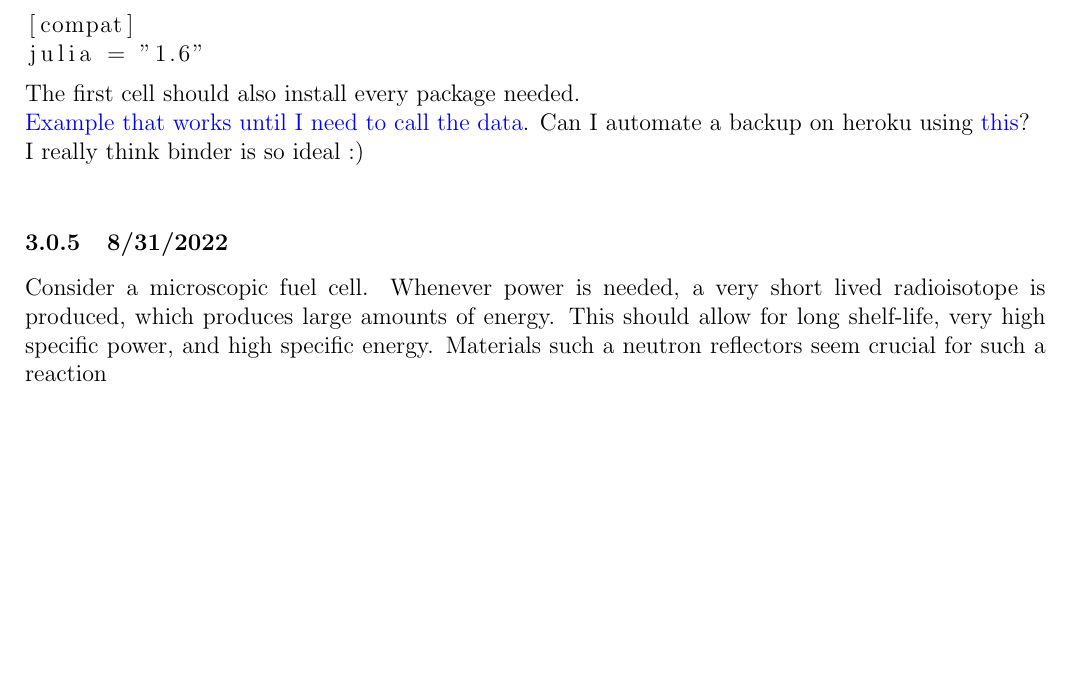
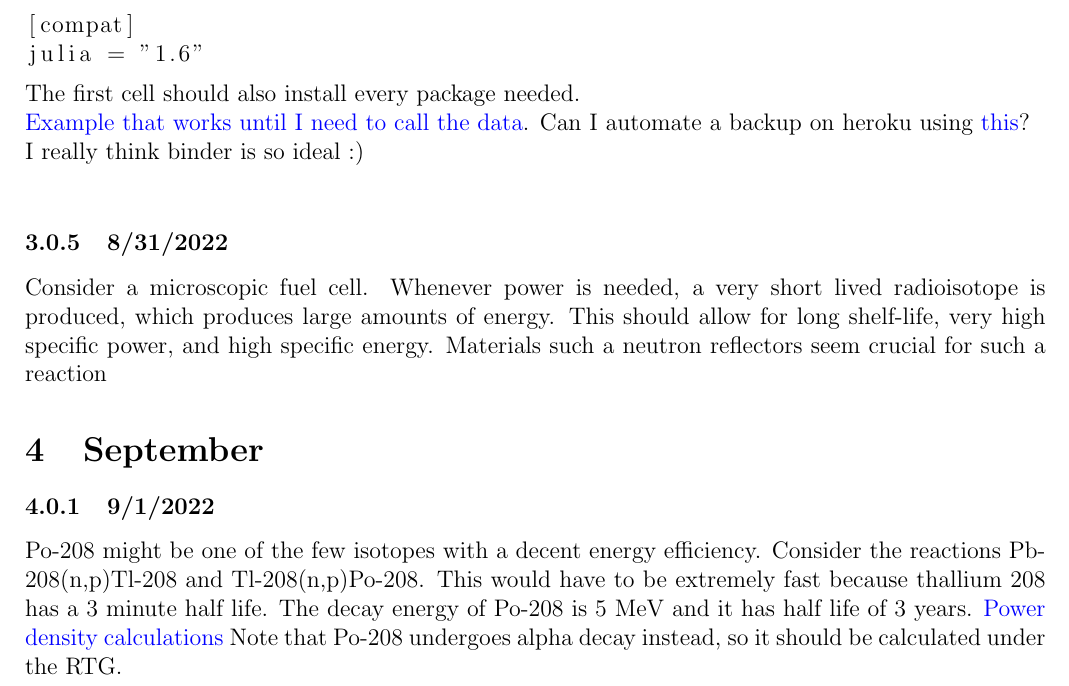
Before and after one commit to MarcosP7635/Energy-Log, a LaTeX document (main.tex): part of page 4 of 4, cut so that both start at the same text, the shorter picture padded with empty space. Compiled offline with pdfLaTeX.

Commit message:
Updates from Overleaf

```diff
--- a/main.tex
+++ b/main.tex
@@ -129,6 +129,9 @@ I really think binder is so ideal :) \\
 Consider a microscopic fuel cell. Whenever power is needed, a very short lived radioisotope is produced, which produces large amounts of energy.
 This should allow for long shelf-life, very high specific power, and high specific energy.
 Materials such a neutron reflectors seem crucial for such a reaction
-
+\section{September}
+\subsubsection{9/1/2022}
+Po-208 might be one of the few isotopes with a decent energy efficiency. Consider the reactions
+Pb-208(n,p)Tl-208 and Tl-208(n,p)Po-208. This would have to be extremely fast because thallium 208 has a 3 minute half life. The decay energy of Po-208 is 5 MeV and it has half life of 3 years. \href{https://github.com/MarcosP7635/Energy/blob/main/Power_density_po_208.ipynb}{Power density calculations} Note that Po-208 undergoes alpha decay instead, so it should be calculated under the RTG.
 
 \end{document}
```
